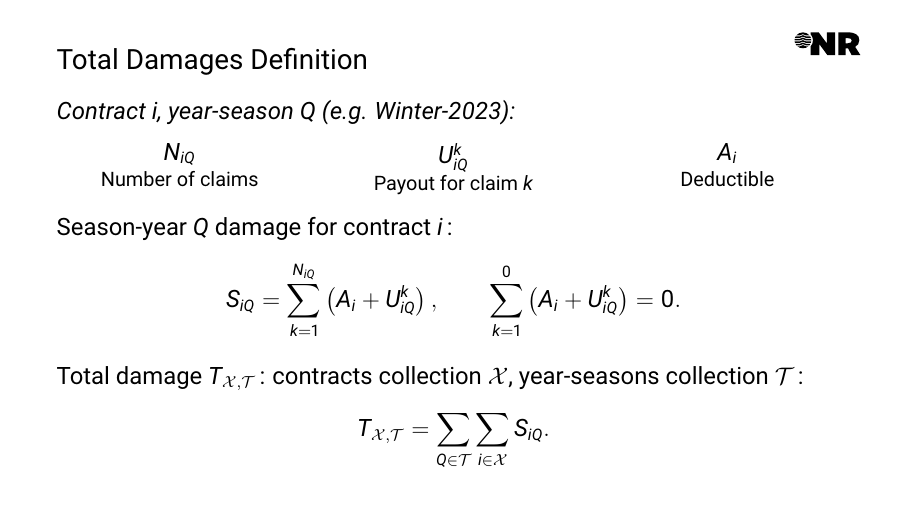
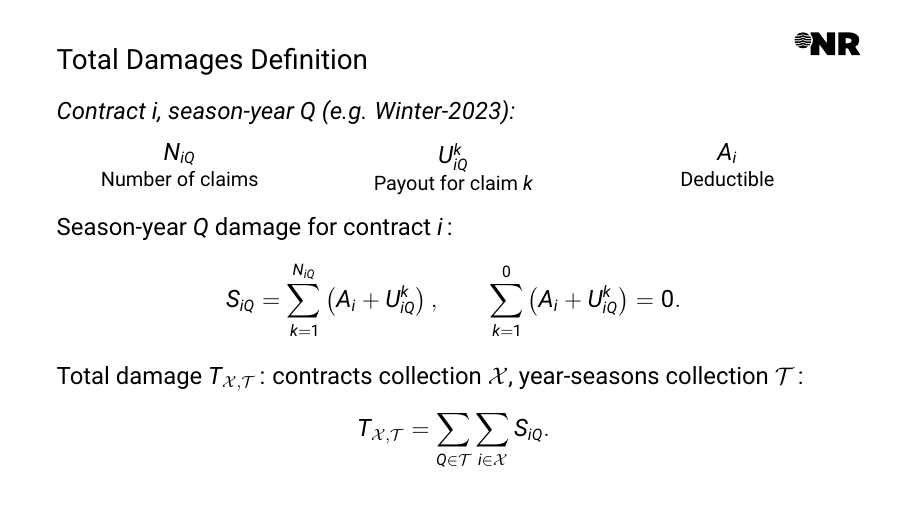
Before and after one commit to johannvk/RSS-2026-Vannskader-presentation, LaTeX slides (nr-presentation.tex, which reads sections/02-B-model-structure.tex): page 11 of 27. Compiled offline with pdfLaTeX.

Commit message:
Align to "season-year" for time resolution

```diff
--- a/sections/02-B-model-structure.tex
+++ b/sections/02-B-model-structure.tex
@@ -8,7 +8,7 @@
 
 \begin{frame}{Total Damages Definition}
   \small
-  \textit{Contract $i$, year-season $Q$ (e.g. Winter-2023):}
+  \textit{Contract $i$, season-year $Q$ (e.g. Winter-2023):}
   \vspace{0.15cm}
 
   \begin{columns}[T,onlytextwidth]
```
